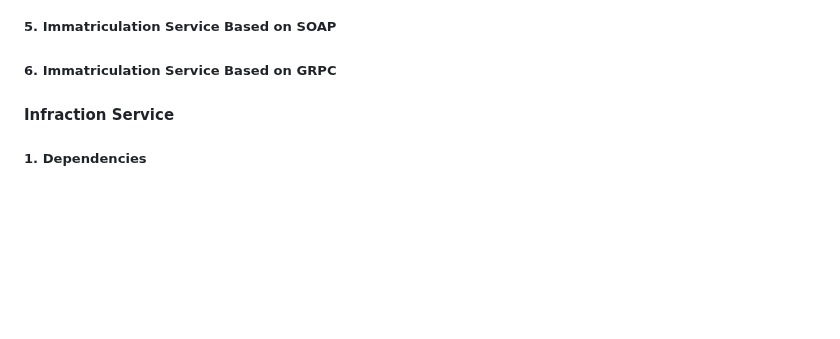
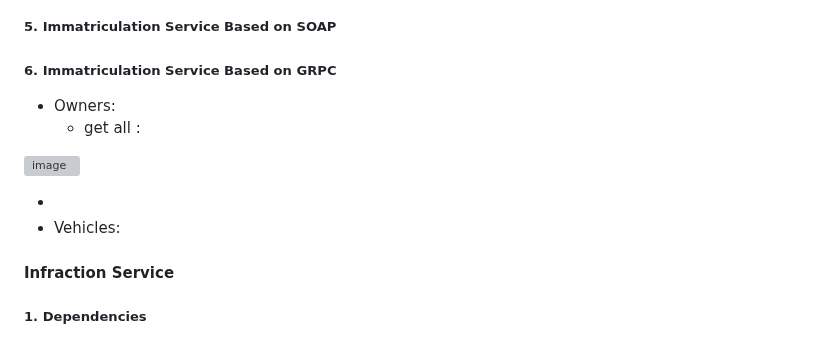
Before and after one commit to assiabenghdaif/Syst-mes-Distribu-s, a Markdown page: Distributed Systems Project/README.md, the part around one of its changes. GitHub-like rendering; blank space fills up the shorter version; grey boxes are pictures that could not be loaded.

```diff
--- a/Distributed Systems Project/README.md
+++ b/Distributed Systems Project/README.md
@@ -140,6 +169,13 @@
 
 <a name="imma-grpc"></a>
 #####   6. Immatriculation Service Based on GRPC
+-   Owners:
+    -   get all :
+
+   ![image](https://github.com/assiabenghdaif/Syst-mes-Distribu-s/assets/99361390/519892d4-c6eb-4e40-8e5e-7c4c2908177a)
+
+   -
+-   Vehicles:
 ####    Infraction Service
 #####   1.  Dependencies
 <a name="dependencies-infraction"></a>
```
Also changed, not shown: other parts of Distributed Systems Project/README.md (+32 -3 lines).
